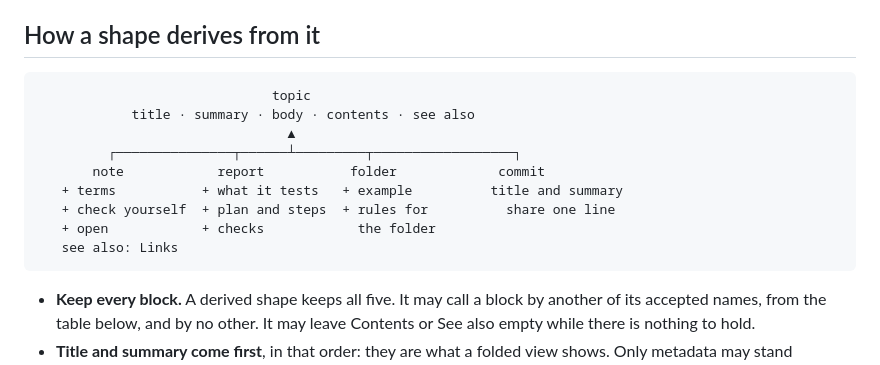
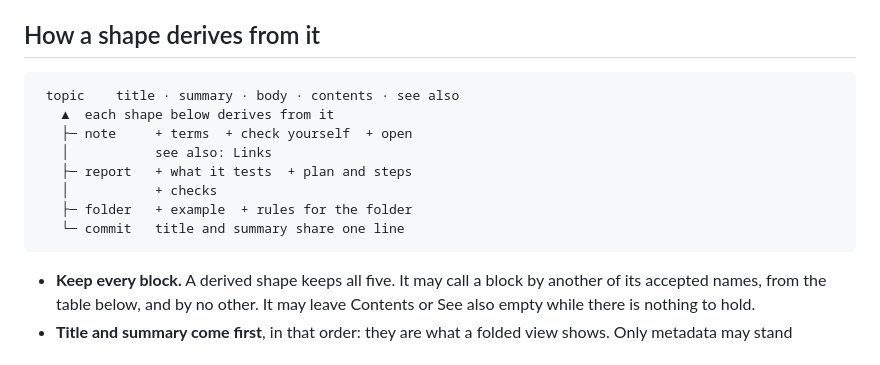
Before and after one commit to Tewf/reader-ergonomics-topic, a Markdown page: shapes/topic.md, the part around the change. Rendered like a GitHub page.

````diff
--- a/shapes/topic.md
+++ b/shapes/topic.md
@@ -39,15 +39,14 @@ The 60 words are a tunable: `summary_words` in `checks/config.toml`, PROVISIONAL
 ## How a shape derives from it
 
 ```text
-                              topic
-            title · summary · body · contents · see also
-                                ▲
-         ┌───────────────┬──────┴─────────┬──────────────────┐
-       note            report           folder             commit
-   + terms           + what it tests   + example          title and summary
-   + check yourself  + plan and steps  + rules for          share one line
-   + open            + checks            the folder
-   see also: Links
+ topic    title · summary · body · contents · see also
+   ▲  each shape below derives from it
+   ├─ note     + terms  + check yourself  + open
+   │           see also: Links
+   ├─ report   + what it tests  + plan and steps
+   │           + checks
+   ├─ folder   + example  + rules for the folder
+   └─ commit   title and summary share one line
 ```
 
 - **Keep every block.** A derived shape keeps all five. It may call a block by another of its accepted names, from
````
Also changed, not shown: evidence/document-model/position.md (+18 -8 lines), evidence/progressive-disclosure/position.md (+19 -8 lines).
